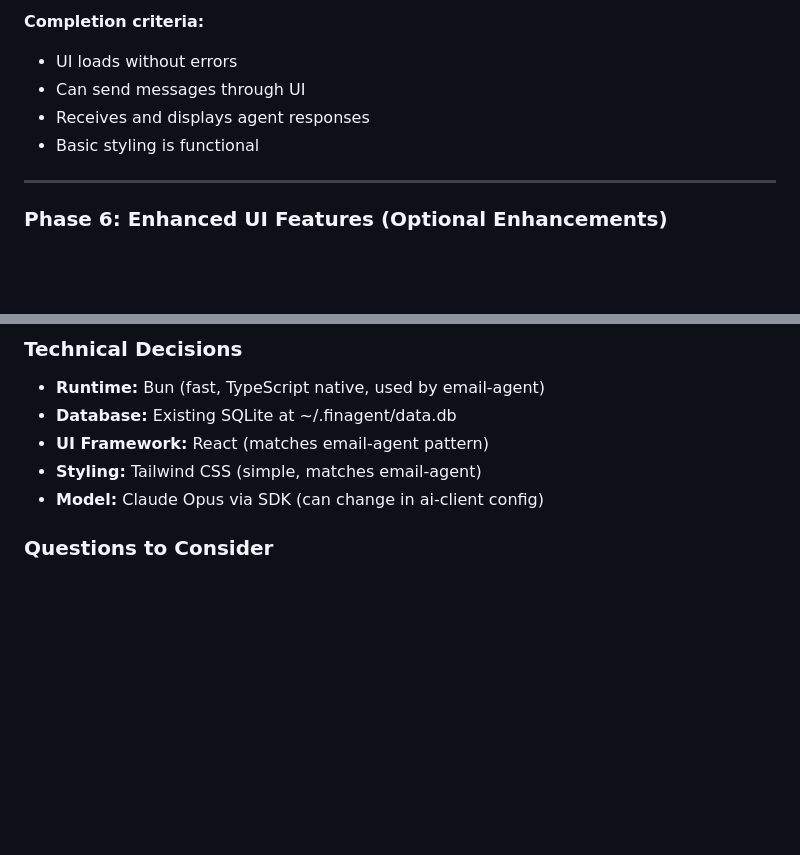
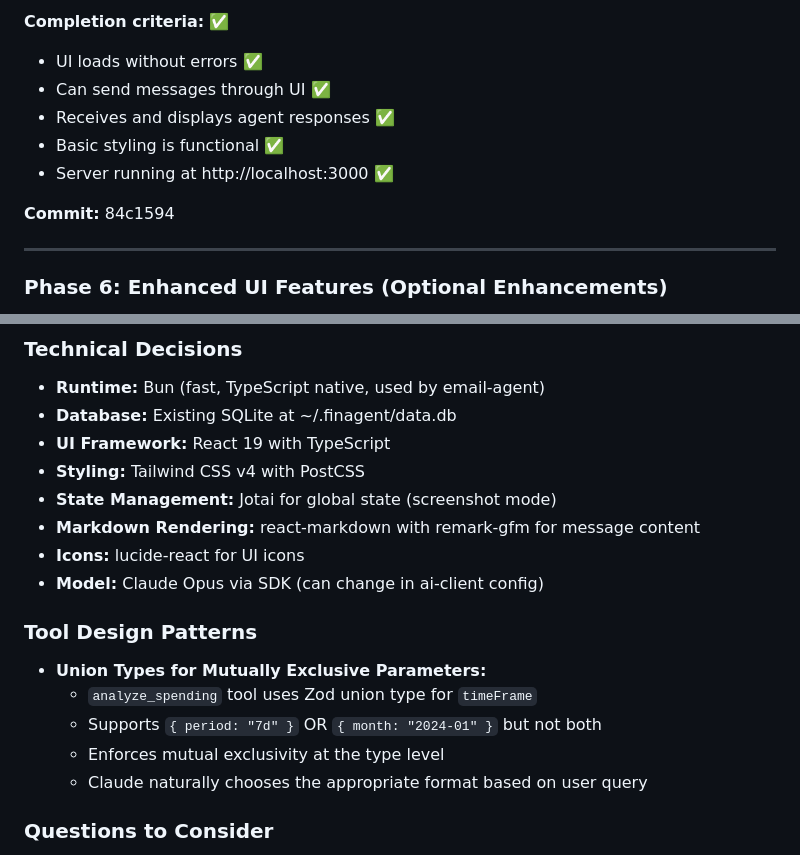
Before and after one commit to figelwump/fin-agent, a Markdown page: plans/plan_fin_agent_122924.md, 2 parts joined by grey strips. Drawn GitHub-style; blank space fills up the shorter version.

```diff
--- a/plans/plan_fin_agent_122924.md
+++ b/plans/plan_fin_agent_122924.md
@@ -340,9 +334,12 @@ fin-agent/
 
-**Completion criteria:**
-- UI loads without errors
-- Can send messages through UI
-- Receives and displays agent responses
-- Basic styling is functional
+**Completion criteria:** ✅
+- UI loads without errors ✅
+- Can send messages through UI ✅
+- Receives and displays agent responses ✅
+- Basic styling is functional ✅
+- Server running at http://localhost:3000 ✅
+
+**Commit:** 84c1594
 
 ---
 
@@ -405,9 +402,20 @@ Will be populated as implementation progresses.
 
 - **Runtime:** Bun (fast, TypeScript native, used by email-agent)
 - **Database:** Existing SQLite at ~/.finagent/data.db
-- **UI Framework:** React (matches email-agent pattern)
-- **Styling:** Tailwind CSS (simple, matches email-agent)
+- **UI Framework:** React 19 with TypeScript
+- **Styling:** Tailwind CSS v4 with PostCSS
+- **State Management:** Jotai for global state (screenshot mode)
+- **Markdown Rendering:** react-markdown with remark-gfm for message content
+- **Icons:** lucide-react for UI icons
 - **Model:** Claude Opus via SDK (can change in ai-client config)
+
+### Tool Design Patterns
+
+- **Union Types for Mutually Exclusive Parameters:**
+  - `analyze_spending` tool uses Zod union type for `timeFrame`
+  - Supports `{ period: "7d" }` OR `{ month: "2024-01" }` but not both
+  - Enforces mutual exclusivity at the type level
+  - Claude naturally chooses the appropriate format based on user query
 
 ### Questions to Consider
 
```
Also changed, not shown: other parts of plans/plan_fin_agent_122924.md (+38 -44 lines).
